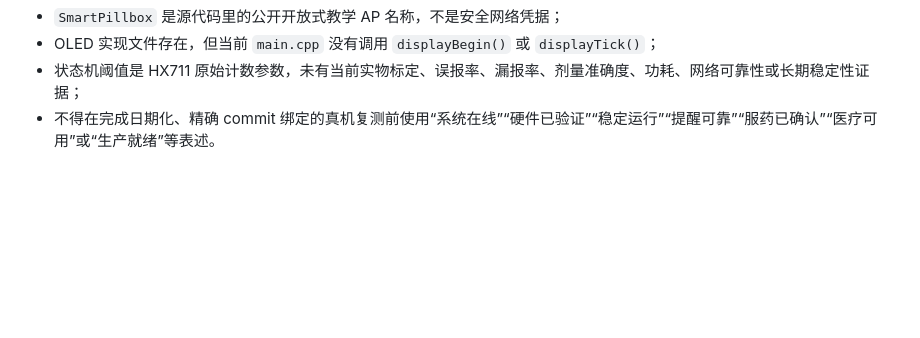
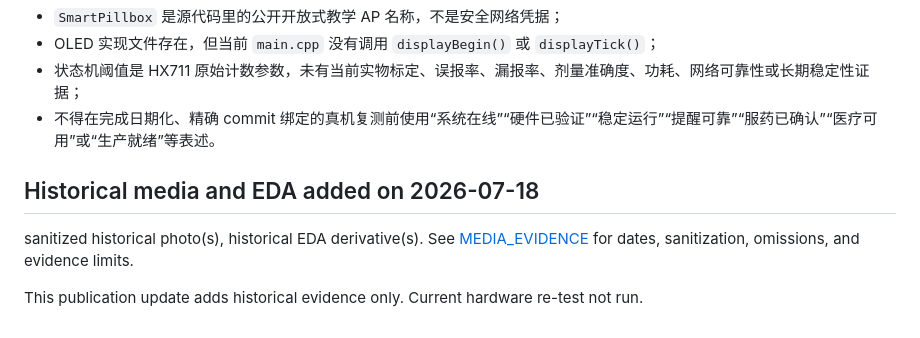
Before and after one commit to rongyishuaige7/esp32-smart-pillbox, a Markdown page: docs/PROJECT_STATUS.md, the part around the change. GitHub-like rendering; blank space fills up the shorter version.

```diff
--- a/docs/PROJECT_STATUS.md
+++ b/docs/PROJECT_STATUS.md
@@ -29,3 +29,9 @@
 - OLED 实现文件存在，但当前 `main.cpp` 没有调用 `displayBegin()` 或 `displayTick()`；
 - 状态机阈值是 HX711 原始计数参数，未有当前实物标定、误报率、漏报率、剂量准确度、功耗、网络可靠性或长期稳定性证据；
 - 不得在完成日期化、精确 commit 绑定的真机复测前使用“系统在线”“硬件已验证”“稳定运行”“提醒可靠”“服药已确认”“医疗可用”或“生产就绪”等表述。
+
+## Historical media and EDA added on 2026-07-18
+
+sanitized historical photo(s), historical EDA derivative(s). See [MEDIA_EVIDENCE](MEDIA_EVIDENCE.md) for dates, sanitization, omissions, and evidence limits.
+
+This publication update adds historical evidence only. Current hardware re-test not run.
```
Also changed, not shown: README.md (+9 -0 lines), docs/HARDWARE_LAB_CARD.md (+2 -0 lines), docs/MEDIA_EVIDENCE.md (added, +25 -0 lines), assets/photos/historical-prototype.jpg (added), 1 other file.
